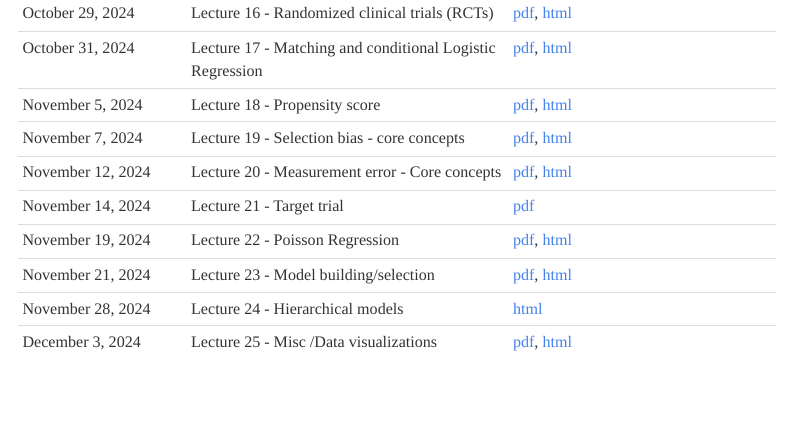
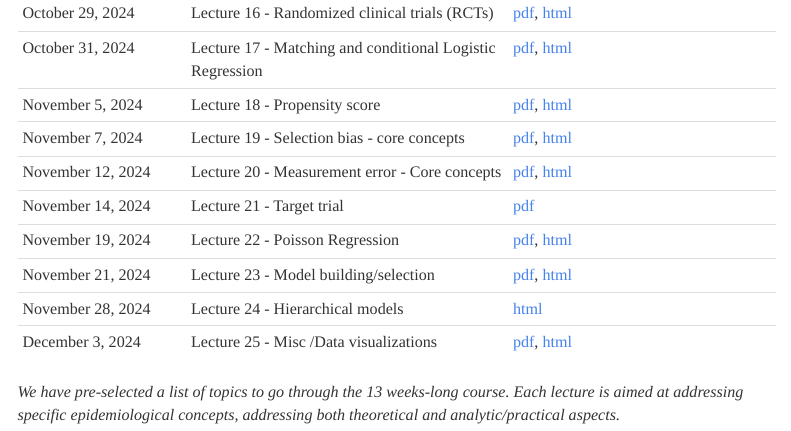
Before and after one commit to mcarabali1/EPIB-704, an R Markdown document (EPIB_704_slides2024.Rmd): the page in a window 1100 px wide, from 950 px down. Rendered offline with R 4.5, knitr and Pandoc, with nearby package versions; menus at the side of the page are left out.

Commit message:
Update EPIB_704_slides2024.Rmd

```diff
--- a/EPIB_704_slides2024.Rmd
+++ b/EPIB_704_slides2024.Rmd
@@ -67,3 +67,5 @@ invisible(lapply(packages, function(xxx) suppressMessages(require(xxx, character
 | November 21, 2024  | Lecture 23 - Model building/selection                                                         | [pdf](https://rawcdn.githack.com/mcarabali1/EPIB-704/b7f848b7b1a2ee0c3ef72ca70775d5dbc1c2d428/slides/L22_Model%20selection.pdf), [html](https://rawcdn.githack.com/ortizbrizuela/internal-use-only/827d75e12faba59a4510ac61554ac5f730882d5e/L22_EPIB704_Model_Building.html)      |
 | November 28, 2024  | Lecture 24 - Hierarchical models                                                              | [html](https://rawcdn.githack.com/ortizbrizuela/internal-use-only/c9e379afb69020e861c0f2b17889c0913a756369/L23_EPIB704_Hierarchical_Models.html)     |
 | December 3, 2024   | Lecture 25 - Misc /Data visualizations           |  [pdf](https://rawcdn.githack.com/mcarabali1/EPIB-704/1ae31a05711aac40de93833673d881c27ca2ae20/slides/L25_Data%20visualization.pdf), [html](https://rawcdn.githack.com/ortizbrizuela/internal-use-only/e70d018a9ad70a54b1ad704d455918b7f643cd3e/L25_Data%20visualization.html)   |
+
+_We have pre-selected a list of topics to go through the 13 weeks-long course. Each lecture is aimed at addressing specific epidemiological concepts, addressing both theoretical and analytic/practical aspects._
```
